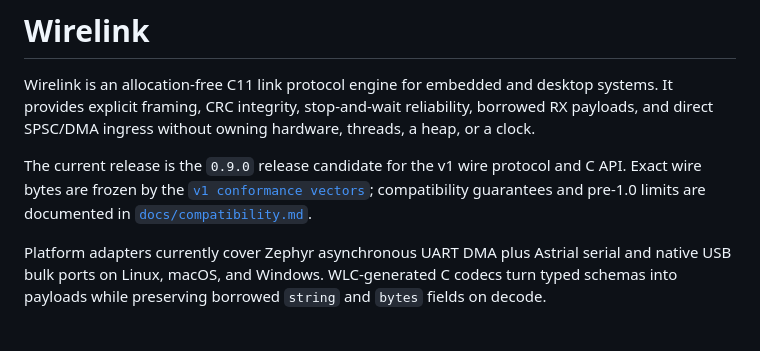
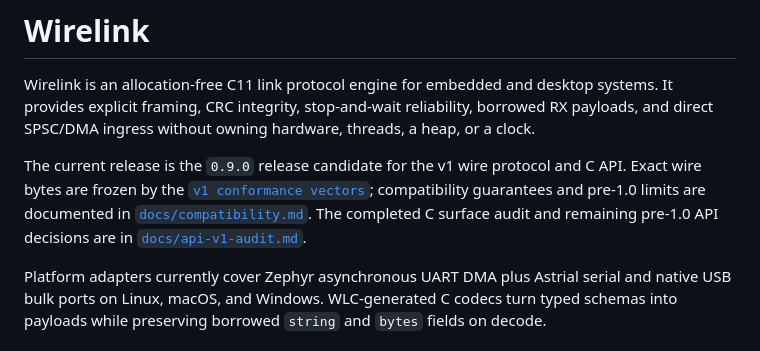
Before and after one commit to starwey604/wirelink, a Markdown page: README.md, the part around the change. Drawn GitHub-style.

Commit message:
docs: record v1 C API audit

```diff
--- a/README.md
+++ b/README.md
@@ -9,7 +9,9 @@ The current release is the `0.9.0` release candidate for the v1 wire protocol
 and C API. Exact wire bytes are frozen by the
 [`v1 conformance vectors`](docs/conformance-v1.md); compatibility guarantees
 and pre-1.0 limits are documented in
-[`docs/compatibility.md`](docs/compatibility.md).
+[`docs/compatibility.md`](docs/compatibility.md). The completed C surface audit
+and remaining pre-1.0 API decisions are in
+[`docs/api-v1-audit.md`](docs/api-v1-audit.md).
 
 Platform adapters currently cover Zephyr asynchronous UART DMA plus Astrial
 serial and native USB bulk ports on Linux, macOS, and Windows. WLC-generated C
```
Also changed, not shown: docs/api-v1-audit.md (added, +105 -0 lines), docs/development.md (+3 -0 lines).
